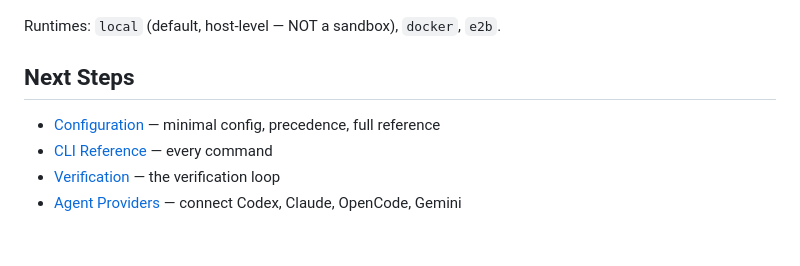
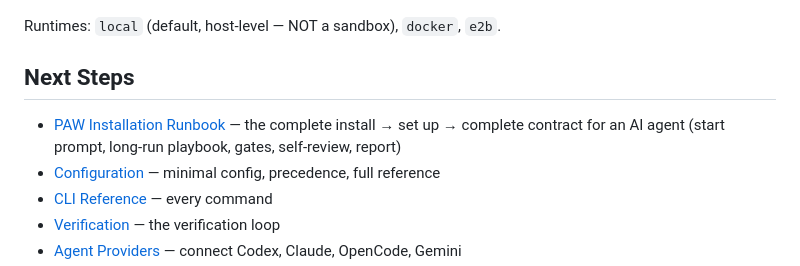
Before and after one commit to EnzoVezzaro/proagents-workspace, a Markdown page: docs/getting-started.md, the part around the change. Drawn GitHub-style; blank space fills up the shorter version.

```diff
--- a/docs/getting-started.md
+++ b/docs/getting-started.md
@@ -119,6 +119,7 @@ Runtimes: `local` (default, host-level — NOT a sandbox), `docker`, `e2b`.
 
 ## Next Steps
 
+- [PAW Installation Runbook](paw-install-runbook.md) — the complete install → set up → complete contract for an AI agent (start prompt, long-run playbook, gates, self-review, report)
 - [Configuration](configuration.md) — minimal config, precedence, full reference
 - [CLI Reference](cli-reference.md) — every command
 - [Verification](verification.md) — the verification loop
```
Also changed, not shown: CHANGELOG.md (+4 -0 lines), packages/cli/npm-README.md (+3 -0 lines).
